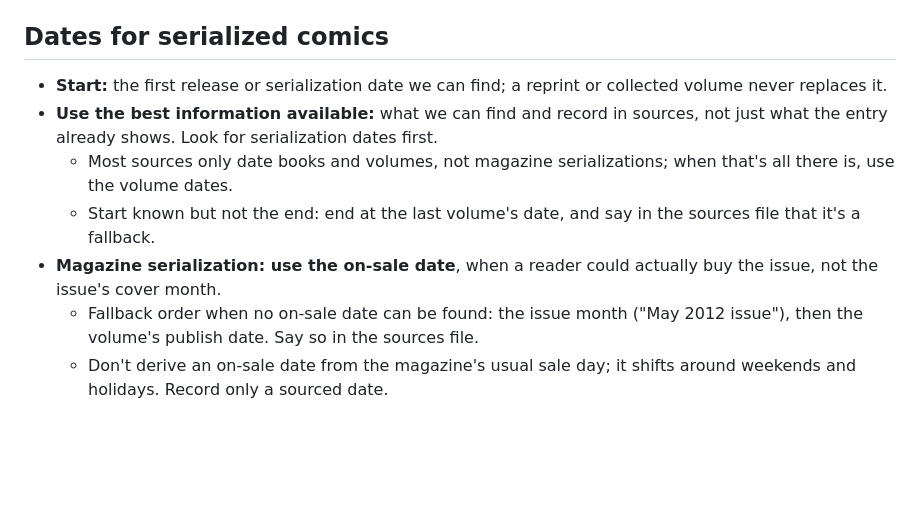
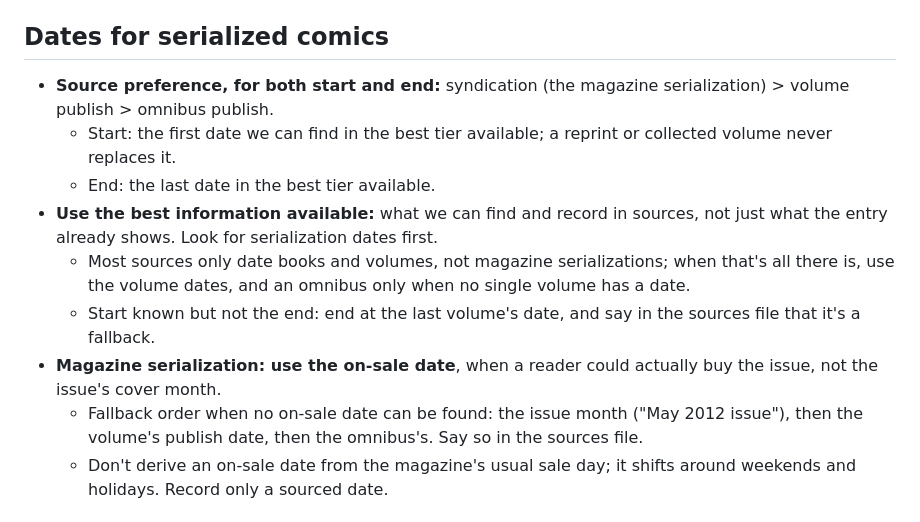
Before and after one commit to vertex-order/kit, a Markdown page: docs/data.md, the part around the change. Drawn GitHub-style; blank space fills up the shorter version.

Commit message:
docs: serialized comic dates prefer syndication, then volume publish, then omnibus publish, for start and end

```diff
--- a/docs/data.md
+++ b/docs/data.md
@@ -319,20 +319,24 @@ another entry.
 
 ## Dates for serialized comics
 
-- **Start:** the first release or serialization date we can find; a reprint
-  or collected volume never replaces it.
+- **Source preference, for both start and end:** syndication (the magazine
+  serialization) > volume publish > omnibus publish.
+  - Start: the first date we can find in the best tier available; a
+    reprint or collected volume never replaces it.
+  - End: the last date in the best tier available.
 - **Use the best information available:** what we can find and record in
   sources, not just what the entry already shows. Look for serialization
   dates first.
   - Most sources only date books and volumes, not magazine
-    serializations; when that's all there is, use the volume dates.
+    serializations; when that's all there is, use the volume dates, and
+    an omnibus only when no single volume has a date.
   - Start known but not the end: end at the last volume's date, and say
     in the sources file that it's a fallback.
 - **Magazine serialization: use the on-sale date**, when a reader could
   actually buy the issue, not the issue's cover month.
   - Fallback order when no on-sale date can be found: the issue month
-    ("May 2012 issue"), then the volume's publish date. Say so in the
-    sources file.
+    ("May 2012 issue"), then the volume's publish date, then the
+    omnibus's. Say so in the sources file.
   - Don't derive an on-sale date from the magazine's usual sale day; it
     shifts around weekends and holidays. Record only a sourced date.
 
```
